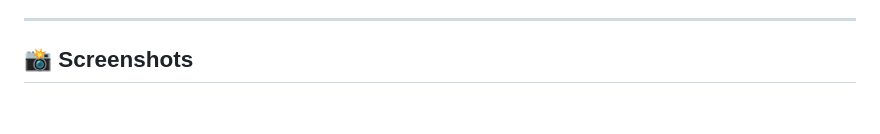
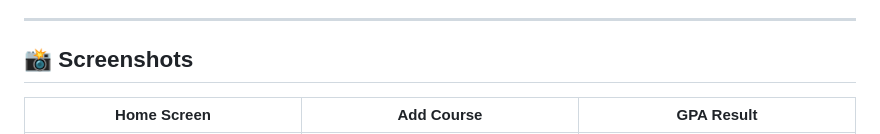
Before and after one commit to ChamikaCc/GPA-Calculator, a Markdown page: README.md, the part around one of its changes. Rendered like a GitHub page; blank space fills up the shorter version.

Commit message:
update screenshot layout in README.md for better presentation

```diff
--- a/README.md
+++ b/README.md
@@ -16,5 +16,5 @@ A cross-platform GPA Calculator built with Flutter, supporting Android, iOS, Web
 ---
 
 ## 📸 Screenshots
-
+| Home Screen | Add Course | GPA Result |
 |-------------|------------|------------|
```
Also changed, not shown: other parts of README.md (+2 -2 lines).
